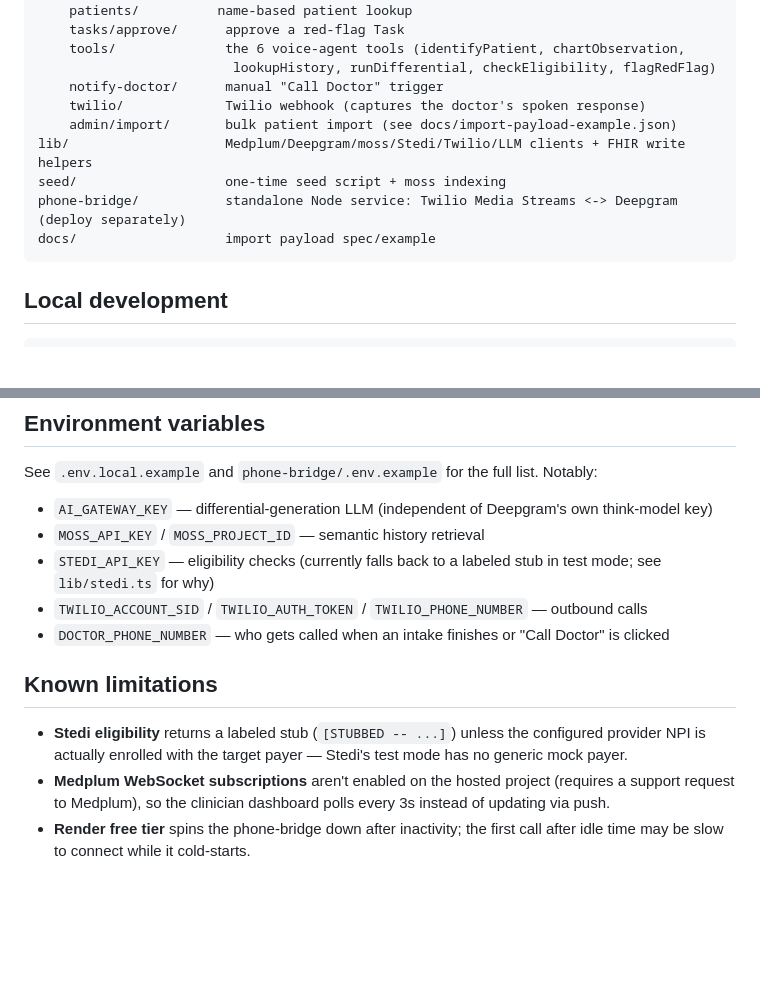
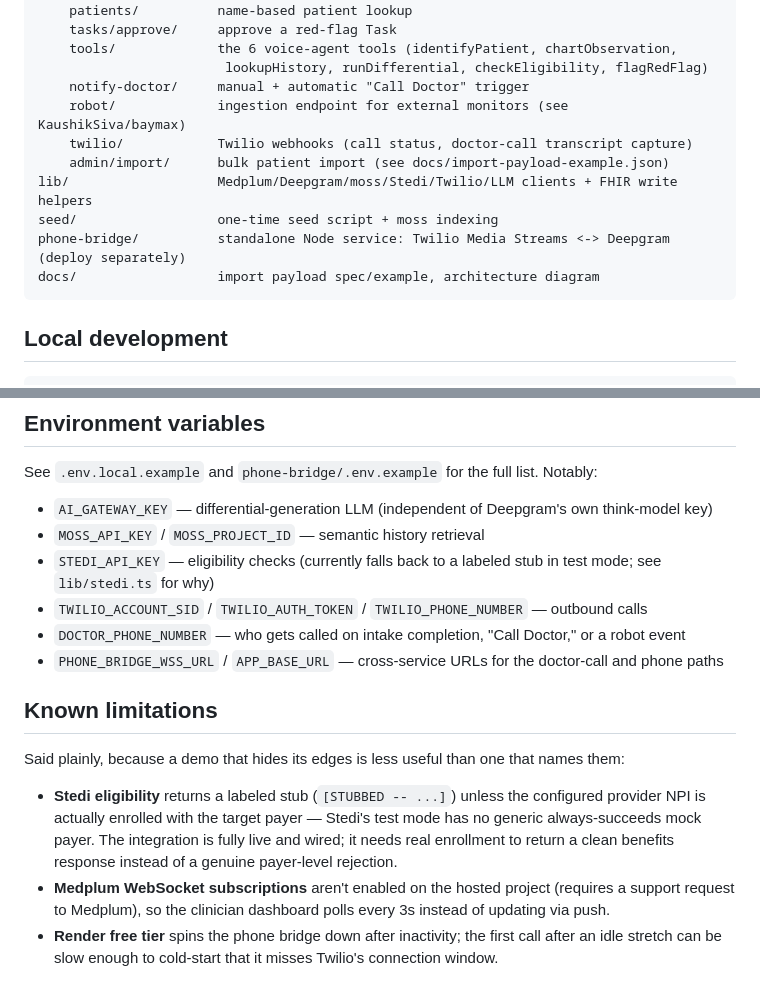
Before and after one commit to techadnank9/baymax, a Markdown page: README.md, 2 parts joined by grey strips. GitHub-like rendering; blank space fills up the shorter version.

````diff
--- a/README.md
+++ b/README.md
@@ -54,15 +77,16 @@ app/
     intake/            start/end an Encounter
     patients/          name-based patient lookup
-    tasks/approve/      approve a red-flag Task
-    tools/              the 6 voice-agent tools (identifyPatient, chartObservation,
-                         lookupHistory, runDifferential, checkEligibility, flagRedFlag)
-    notify-doctor/      manual "Call Doctor" trigger
-    twilio/             Twilio webhook (captures the doctor's spoken response)
-    admin/import/       bulk patient import (see docs/import-payload-example.json)
-lib/                    Medplum/Deepgram/moss/Stedi/Twilio/LLM clients + FHIR write helpers
-seed/                   one-time seed script + moss indexing
-phone-bridge/           standalone Node service: Twilio Media Streams <-> Deepgram (deploy separately)
-docs/                   import payload spec/example
+    tasks/approve/     approve a red-flag Task
+    tools/             the 6 voice-agent tools (identifyPatient, chartObservation,
+                        lookupHistory, runDifferential, checkEligibility, flagRedFlag)
+    notify-doctor/     manual + automatic "Call Doctor" trigger
+    robot/             ingestion endpoint for external monitors (see KaushikSiva/baymax)
+    twilio/            Twilio webhooks (call status, doctor-call transcript capture)
+    admin/import/      bulk patient import (see docs/import-payload-example.json)
+lib/                   Medplum/Deepgram/moss/Stedi/Twilio/LLM clients + FHIR write helpers
+seed/                  one-time seed script + moss indexing
+phone-bridge/          standalone Node service: Twilio Media Streams <-> Deepgram (deploy separately)
+docs/                  import payload spec/example, architecture diagram
 ```
 
 ## Local development
@@ -91,13 +115,18 @@ See `.env.local.example` and `phone-bridge/.env.example` for the full list. Nota
 - `STEDI_API_KEY` — eligibility checks (currently falls back to a labeled stub in test mode; see
   `lib/stedi.ts` for why)
 - `TWILIO_ACCOUNT_SID` / `TWILIO_AUTH_TOKEN` / `TWILIO_PHONE_NUMBER` — outbound calls
-- `DOCTOR_PHONE_NUMBER` — who gets called when an intake finishes or "Call Doctor" is clicked
+- `DOCTOR_PHONE_NUMBER` — who gets called on intake completion, "Call Doctor," or a robot event
+- `PHONE_BRIDGE_WSS_URL` / `APP_BASE_URL` — cross-service URLs for the doctor-call and phone paths
 
 ## Known limitations
 
+Said plainly, because a demo that hides its edges is less useful than one that names them:
+
 - **Stedi eligibility** returns a labeled stub (`[STUBBED -- ...]`) unless the configured provider
-  NPI is actually enrolled with the target payer — Stedi's test mode has no generic mock payer.
+  NPI is actually enrolled with the target payer — Stedi's test mode has no generic always-succeeds
+  mock payer. The integration is fully live and wired; it needs real enrollment to return a clean
+  benefits response instead of a genuine payer-level rejection.
 - **Medplum WebSocket subscriptions** aren't enabled on the hosted project (requires a support
   request to Medplum), so the clinician dashboard polls every 3s instead of updating via push.
-- **Render free tier** spins the phone-bridge down after inactivity; the first call after idle time
-  may be slow to connect while it cold-starts.
+- **Render free tier** spins the phone bridge down after inactivity; the first call after an idle
+  stretch can be slow enough to cold-start that it misses Twilio's connection window.
````
Also changed, not shown: other parts of README.md (+59 -36 lines), docs/media/architecture.png (added).
